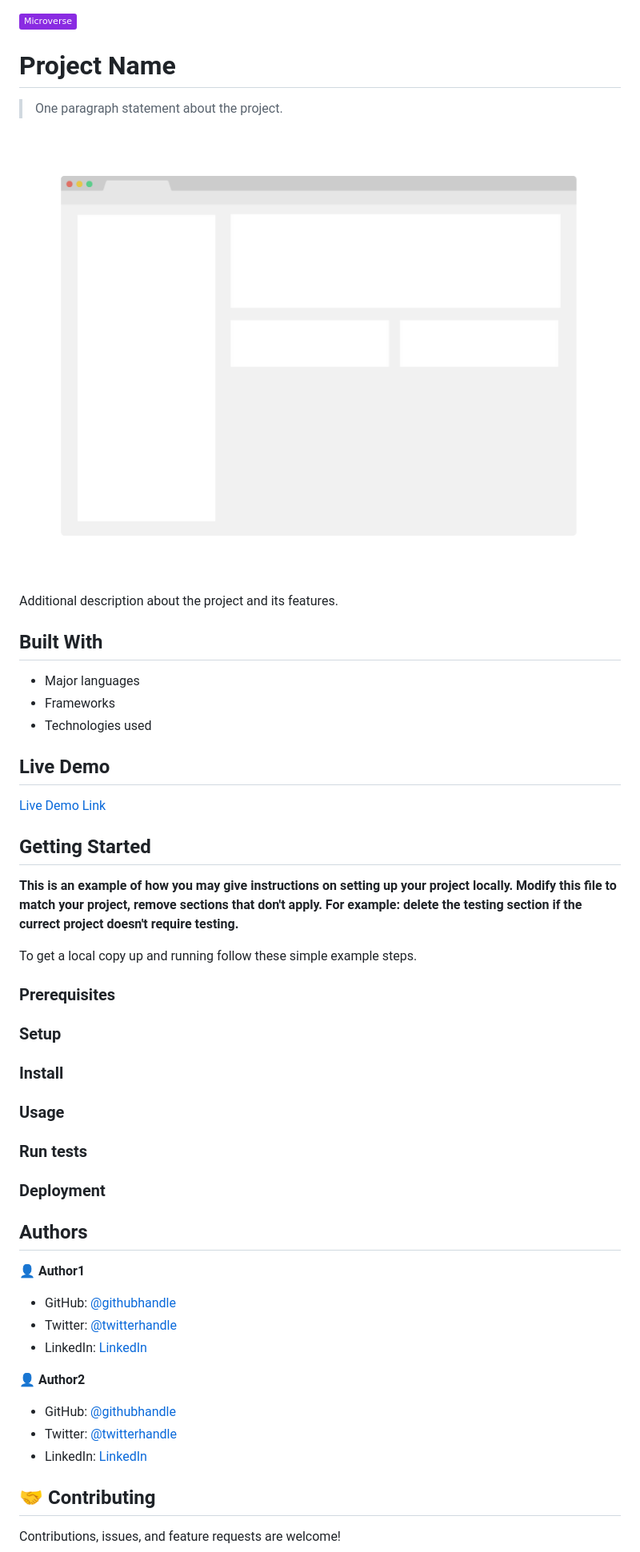
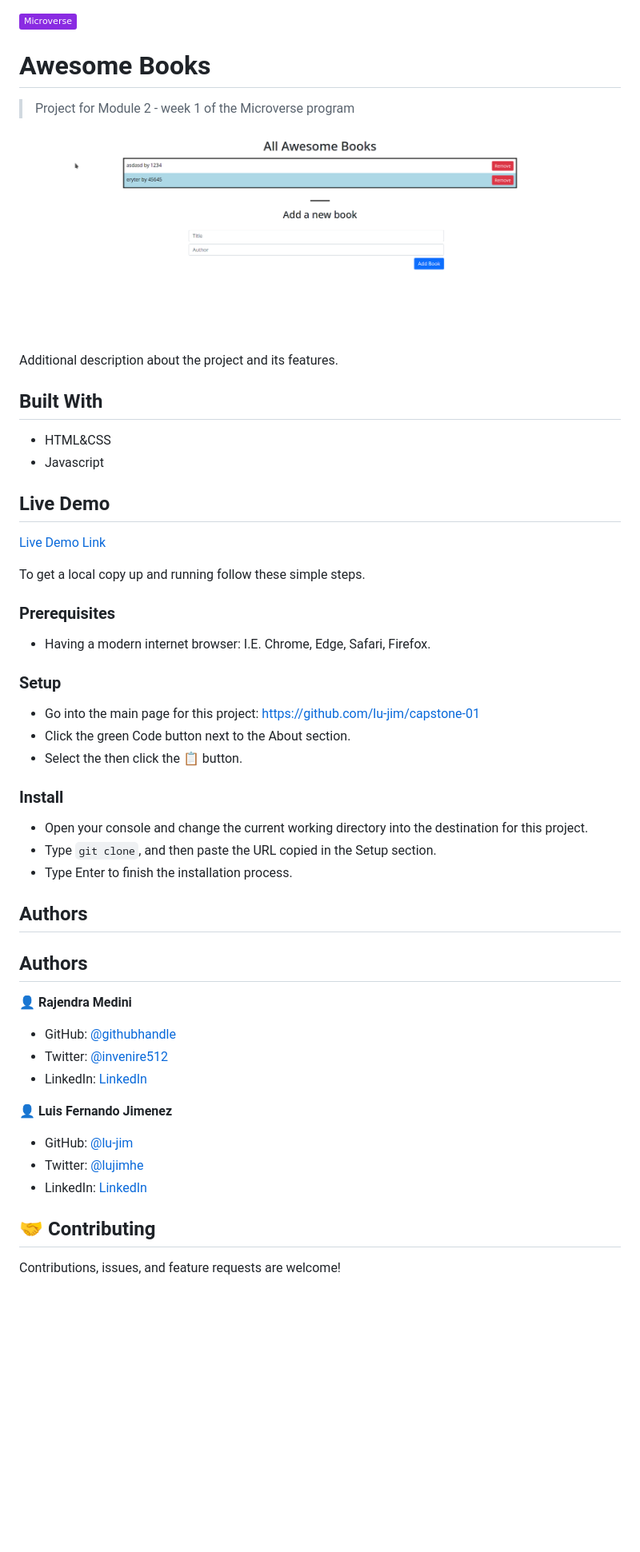
Before and after one commit to Medini-Rajendra/awesomebooks_Project, a Markdown page: README.md, the part around the change printed below. Shown: that part at 80% size. Rendered like a GitHub page; pictures changed too: app_screenshot.png; badges without logos; blank space fills up the shorter version.

Commit message:
Customize README

```diff
--- a/README.md
+++ b/README.md
@@ -1,8 +1,8 @@
 ![](https://img.shields.io/badge/Microverse-blueviolet)
 
-# Project Name
+# Awesome Books
 
-> One paragraph statement about the project.
+> Project for Module 2 - week 1 of the Microverse program
 
 ![screenshot](./app_screenshot.png)
 
@@ -10,9 +10,8 @@ Additional description about the project and its features.
 
 ## Built With
 
-- Major languages
-- Frameworks
-- Technologies used
+- HTML&CSS
+- Javascript
 
 ## Live Demo
 
@@ -20,40 +19,36 @@ Additional description about the project and its features.
 
 
-## Getting Started
-
-**This is an example of how you may give instructions on setting up your project locally.**
-**Modify this file to match your project, remove sections that don't apply. For example: delete the testing section if the currect project doesn't require testing.**
-
-
-To get a local copy up and running follow these simple example steps.
+To get a local copy up and running follow these simple steps.
 
 ### Prerequisites
+- Having a modern internet browser: I.E. Chrome, Edge, Safari, Firefox.
 
 ### Setup
-
+- Go into the main page for this project: https://github.com/lu-jim/capstone-01
+- Click the green Code button next to the About section.
+- Select the then click the 📋 button.
 ### Install
-
-### Usage
-
-### Run tests
-
-### Deployment
-
+- Open your console and change the current working directory into the destination for this project.
+- Type `git clone`, and then paste the URL copied in the Setup section.
+- Type Enter to finish the installation process.
 
 
 ## Authors
 
-👤 **Author1**
+## Authors
 
-- GitHub: [@githubhandle](https://github.com/githubhandle)
-- Twitter: [@twitterhandle](https://twitter.com/twitterhandle)
-- LinkedIn: [LinkedIn](https://linkedin.com/in/linkedinhandle)
+👤 **Rajendra Medini**
 
-👤 **Author2**
+- GitHub: [@githubhandle](https://github.com/Medini-Rajendra/)
+- Twitter: [@invenire512](https://twitter.com/invenire512)
+- LinkedIn: [LinkedIn](https://www.linkedin.com/in/medinichaitanya/)
 
-- GitHub: [@githubhandle](https://github.com/githubhandle)
-- Twitter: [@twitterhandle](https://twitter.com/twitterhandle)
-- LinkedIn: [LinkedIn](https://linkedin.com/in/linkedinhandle)
+
+👤 **Luis Fernando Jimenez**
+
+- GitHub: [@lu-jim](https://github.com/lu-jim)
+- Twitter: [@lujimhe](https://twitter.com/lujimhe)
+- LinkedIn: [LinkedIn](https://www.linkedin.com/in/lujim/)
 
 ## 🤝 Contributing
 
```
Also changed, not shown: other parts of README.md (+1 -1 lines).
